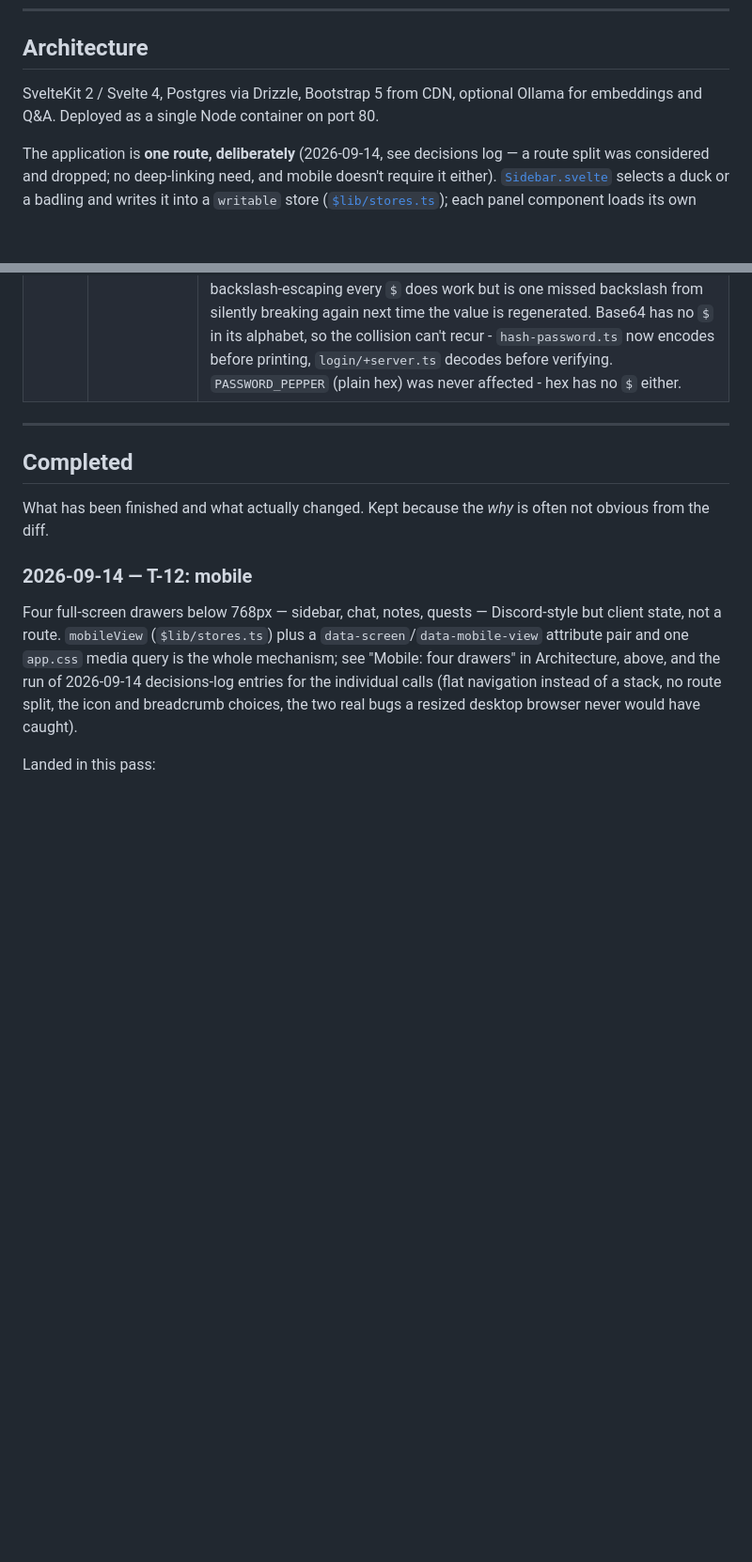
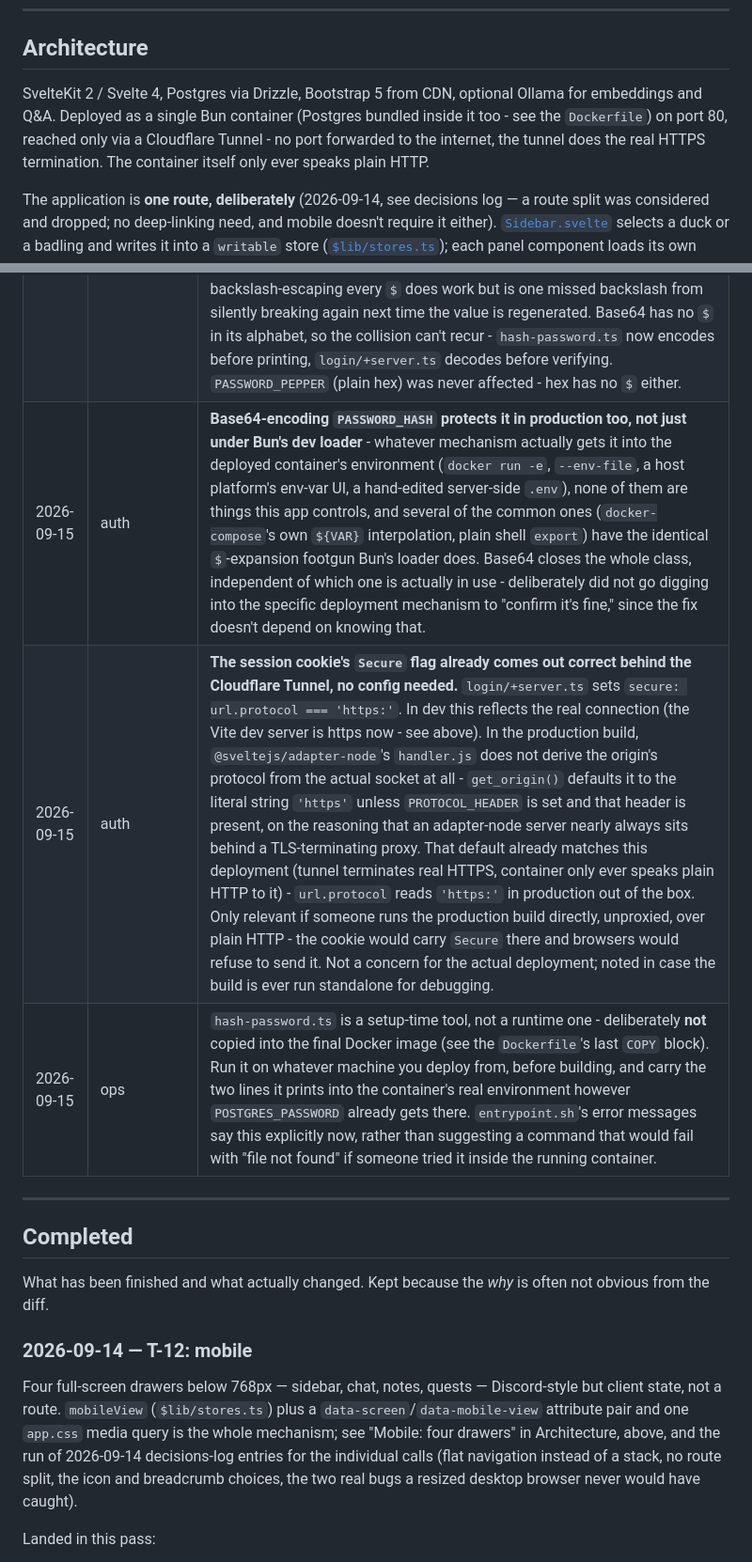
Before and after one commit to JoeyShapiro/rubber-ducky, a Markdown page: docs/NOTES.md, 2 parts joined by grey strips. Shown at 94% size. Rendered like a GitHub page; blank space fills up the shorter version.

Commit message:
update notes

```diff
--- a/docs/NOTES.md
+++ b/docs/NOTES.md
@@ -10,7 +10,9 @@ Nothing here is a task. Open work lives in [PLAN.md](PLAN.md).
 ## Architecture
 
 SvelteKit 2 / Svelte 4, Postgres via Drizzle, Bootstrap 5 from CDN, optional Ollama for
-embeddings and Q&A. Deployed as a single Node container on port 80.
+embeddings and Q&A. Deployed as a single Bun container (Postgres bundled inside it too - see the
+`Dockerfile`) on port 80, reached only via a Cloudflare Tunnel - no port forwarded to the internet,
+the tunnel does the real HTTPS termination. The container itself only ever speaks plain HTTP.
 
 The application is **one route, deliberately** (2026-09-14, see decisions log — a route split
 was considered and dropped; no deep-linking need, and mobile doesn't require it either).
@@ -414,6 +416,9 @@ Choices already made, so later work does not re-open them.
 | 2026-09-15 | dev | **Real bug, not a config mistake:** every request 500'd with `Request constructor: init.headers is a symbol, which cannot be converted to a DOMString` as soon as the dev server went HTTPS - reproduced identically under both Bun and plain Node 22, so not runtime-specific. Root cause: browsers (and curl, by default) offer HTTP/2 over TLS via ALPN, Vite's dev server accepts it via `http2.createSecureServer`, and `@sveltejs/kit`'s `getRequest()` (`node/index.js`) passes Node's raw `IncomingMessage.headers` straight into `new Request(..., { headers })` - an HTTP/2 `IncomingMessage` carries a Symbol-keyed own property that undici's WebIDL header conversion cannot stringify. `ALPNProtocols: ['http/1.1']` on `server.https` does **not** fix it - `createSecureServer` still advertises h2 regardless of that option. Forcing Vite onto the plain `node:https` path (via the `proxy: {}` trick above) is what actually prevents h2 from being offered at all. Confirmed via `curl -v`: default curl negotiates h2 and 500s, `curl --http1.1` gets a normal response. |
 | 2026-09-15 | dev | **`bun run dev` was never actually running under Bun.** `vite`'s bin script has `#!/usr/bin/env node` - a hardcoded interpreter, not runtime-agnostic - so `bun run dev` (which shells out to `vite dev` found via `node_modules/.bin`) has been executing under plain Node this entire time, despite the `bun` in the command. Invisible until code that actually needs a Bun-only API runs: `Bun.password.verify()` in `login/+server.ts` threw `ReferenceError: Bun is not defined` the first time login was exercised end-to-end after the Argon2id change. Fixed by changing the `dev` script to `bun --bun vite dev` - `--bun` makes Bun override `node`-shebanged scripts it spawns rather than deferring to a real Node on PATH. Doesn't affect production (`entrypoint.sh` runs `bun build/index.js` directly, no shebang/PATH resolution involved) or `hash-password.ts` (invoked as `bun hash-password.ts`, same reason) - only the dev server was ever affected. Verified end to end afterward: real phone (WebKit + iPhone device profile) over HTTPS on the LAN, wrong password rejected, correct password logs in, zero console errors. |
 | 2026-09-15 | auth | **`PASSWORD_HASH` is base64 in `.env`, not the raw `$argon2id$v=19$...` string - this is load-bearing, not cosmetic.** Bun loads `.env` itself before any application code runs (`dotenv.config()` in `$lib/env.ts` included) and expands `$word` as a variable reference, same idea as `dotenv-expand`. A PHC hash is nothing but `$`-delimited fields, so every one of them - `argon2id`, `v`, `m`, the salt, the hash - read as a variable name; all are unset, so Bun silently replaces each with an empty string. The value that actually reached `process.env` was missing entire chunks, not just the `$` characters - confirmed by inspecting it with zero application code run at all. This failed **silent at load time** and only surfaced as `Bun.password.verify` throwing `UnsupportedAlgorithm` / `PASSWORD_UNSUPPORTED_ALGORITHM` deep inside `login/+server.ts`. Neither single- nor double-quoting the `.env` value stops Bun's expansion (tested both - identical mangling either way); backslash-escaping every `$` does work but is one missed backslash from silently breaking again next time the value is regenerated. Base64 has no `$` in its alphabet, so the collision can't recur - `hash-password.ts` now encodes before printing, `login/+server.ts` decodes before verifying. `PASSWORD_PEPPER` (plain hex) was never affected - hex has no `$` either. |
+| 2026-09-15 | auth | **Base64-encoding `PASSWORD_HASH` protects it in production too, not just under Bun's dev loader** - whatever mechanism actually gets it into the deployed container's environment (`docker run -e`, `--env-file`, a host platform's env-var UI, a hand-edited server-side `.env`), none of them are things this app controls, and several of the common ones (`docker-compose`'s own `${VAR}` interpolation, plain shell `export`) have the identical `$`-expansion footgun Bun's loader does. Base64 closes the whole class, independent of which one is actually in use - deliberately did not go digging into the specific deployment mechanism to "confirm it's fine," since the fix doesn't depend on knowing that. |
+| 2026-09-15 | auth | **The session cookie's `Secure` flag already comes out correct behind the Cloudflare Tunnel, no config needed.** `login/+server.ts` sets `secure: url.protocol === 'https:'`. In dev this reflects the real connection (the Vite dev server is https now - see above). In the production build, `@sveltejs/adapter-node`'s `handler.js` does not derive the origin's protocol from the actual socket at all - `get_origin()` defaults it to the literal string `'https'` unless `PROTOCOL_HEADER` is set and that header is present, on the reasoning that an adapter-node server nearly always sits behind a TLS-terminating proxy. That default already matches this deployment (tunnel terminates real HTTPS, container only ever speaks plain HTTP to it) - `url.protocol` reads `'https:'` in production out of the box. Only relevant if someone runs the production build directly, unproxied, over plain HTTP - the cookie would carry `Secure` there and browsers would refuse to send it. Not a concern for the actual deployment; noted in case the build is ever run standalone for debugging. |
+| 2026-09-15 | ops | `hash-password.ts` is a setup-time tool, not a runtime one - deliberately **not** copied into the final Docker image (see the `Dockerfile`'s last `COPY` block). Run it on whatever machine you deploy from, before building, and carry the two lines it prints into the container's real environment however `POSTGRES_PASSWORD` already gets there. `entrypoint.sh`'s error messages say this explicitly now, rather than suggesting a command that would fail with "file not found" if someone tried it inside the running container. |
 
 ---
 
```
Also changed, not shown: docs/PLAN.md (+40 -1 lines).
